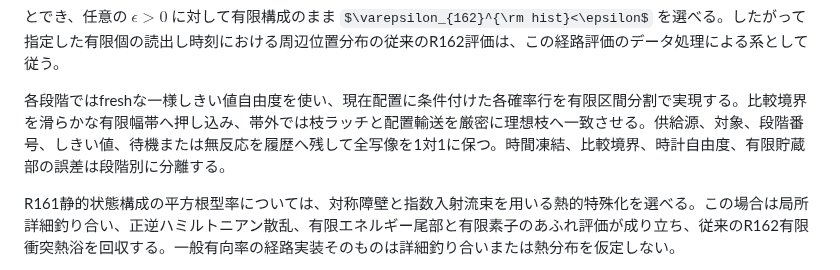
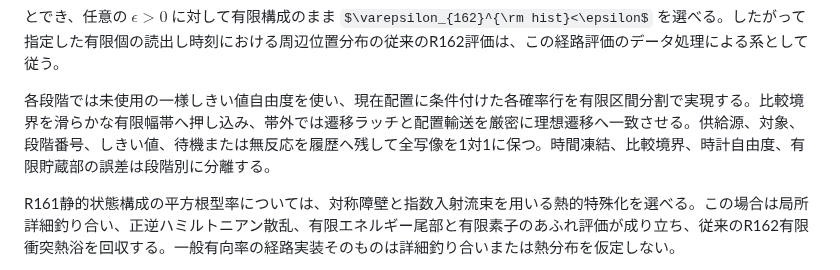
Before and after one commit to nimomono/quantum-wakaran-neko, a Markdown page: sections/02_common_canonical_modules.md, the part around the change. GitHub-like rendering; some formulas as TeX source.

```diff
--- a/sections/02_common_canonical_modules.md
+++ b/sections/02_common_canonical_modules.md
@@ -505,7 +505,7 @@ D_{\rm TV}
 
 とでき、任意の $\epsilon>0$ に対して有限構成のまま $\varepsilon_{162}^{\rm hist}<\epsilon$ を選べる。したがって指定した有限個の読出し時刻における周辺位置分布の従来のR162評価は、この経路評価のデータ処理による系として従う。
 
-各段階ではfreshな一様しきい値自由度を使い、現在配置に条件付けた各確率行を有限区間分割で実現する。比較境界を滑らかな有限幅帯へ押し込み、帯外では枝ラッチと配置輸送を厳密に理想枝へ一致させる。供給源、対象、段階番号、しきい値、待機または無反応を履歴へ残して全写像を1対1に保つ。時間凍結、比較境界、時計自由度、有限貯蔵部の誤差は段階別に分離する。
+各段階では未使用の一様しきい値自由度を使い、現在配置に条件付けた各確率行を有限区間分割で実現する。比較境界を滑らかな有限幅帯へ押し込み、帯外では遷移ラッチと配置輸送を厳密に理想遷移へ一致させる。供給源、対象、段階番号、しきい値、待機または無反応を履歴へ残して全写像を1対1に保つ。時間凍結、比較境界、時計自由度、有限貯蔵部の誤差は段階別に分離する。
 
 R161静的状態構成の平方根型率については、対称障壁と指数入射流束を用いる熱的特殊化を選べる。この場合は局所詳細釣り合い、正逆ハミルトニアン散乱、有限エネルギー尾部と有限素子のあふれ評価が成り立ち、従来のR162有限衝突熱浴を回収する。一般有向率の経路実装そのものは詳細釣り合いまたは熱分布を仮定しない。
 <!-- theorem-end:theorem -->
```
Also changed, not shown: sections/A11_common_collision_bath_thermodynamics.md (+8 -8 lines), sections/A14_m54_spatial_moving_matching.md (+1 -1 lines).
